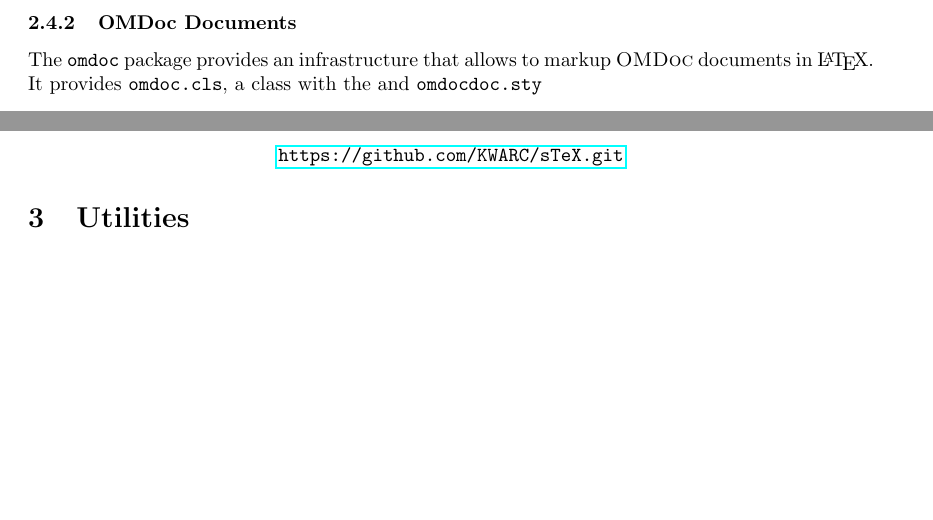
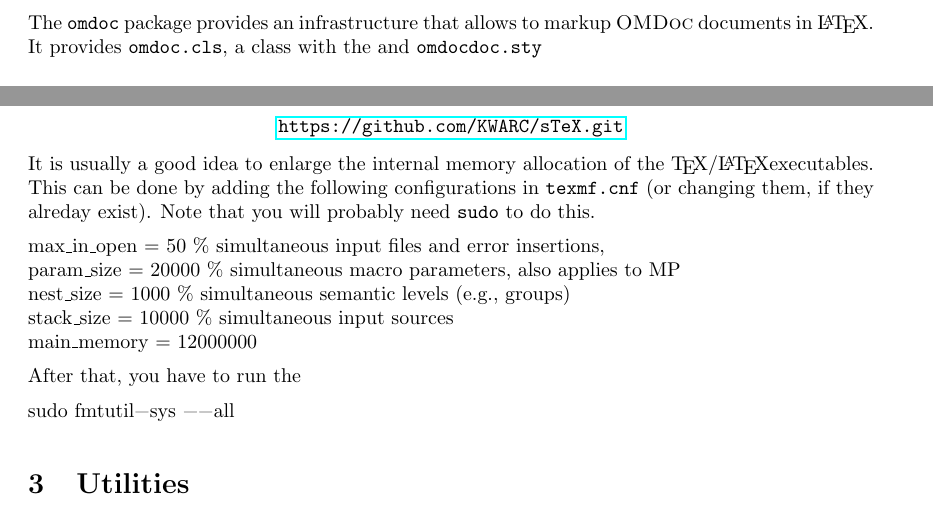
Before and after one commit to slatex/sTeX, a LaTeX paper (sty/stex.tex): two parts of page 7 of 7 before the commit and two parts of page 7 of 8 after it, joined at a grey line, cut at the place of the change, the shorter picture padded with empty space. Compiled offline with pdfLaTeX.

Commit message:
adding info about enlargement

```diff
--- a/sty/stex.tex
+++ b/sty/stex.tex
@@ -376,6 +376,20 @@ on GitHub~\cite{sTeX:github:on}, it can cloned or forked from the repository URL
 \begin{center}
   \url{https://github.com/KWARC/sTeX.git}
 \end{center}
+It is usually a good idea to enlarge the internal memory allocation of the \TeX/\LaTeX executables. This can be done by
+adding the following configurations in \texttt{texmf.cnf} (or changing them, if they
+alreday exist). Note that you will probably need \texttt{sudo} to do this.
+\begin{lstlisting}
+max_in_open = 50        % simultaneous input files and error insertions,
+param_size = 20000      % simultaneous macro parameters, also applies to MP
+nest_size = 1000        % simultaneous semantic levels (e.g., groups)
+stack_size = 10000      % simultaneous input sources
+main_memory = 12000000
+\end{lstlisting}
+After that, you have to run the
+\begin{lstlisting}
+sudo fmtutil-sys --all
+\end{lstlisting}
 
 \section{Utilities}\label{sec:utilities}
 
```
Also changed, not shown: sty/stex.bbl, sty/stex.pdf, sty/stex.tex (2 more changed lines).
